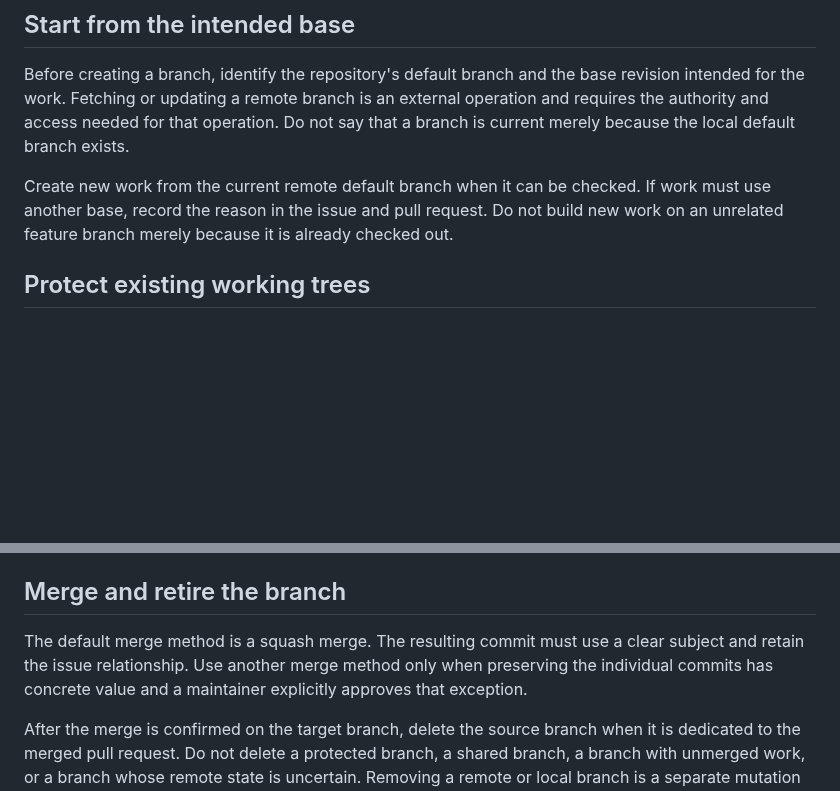
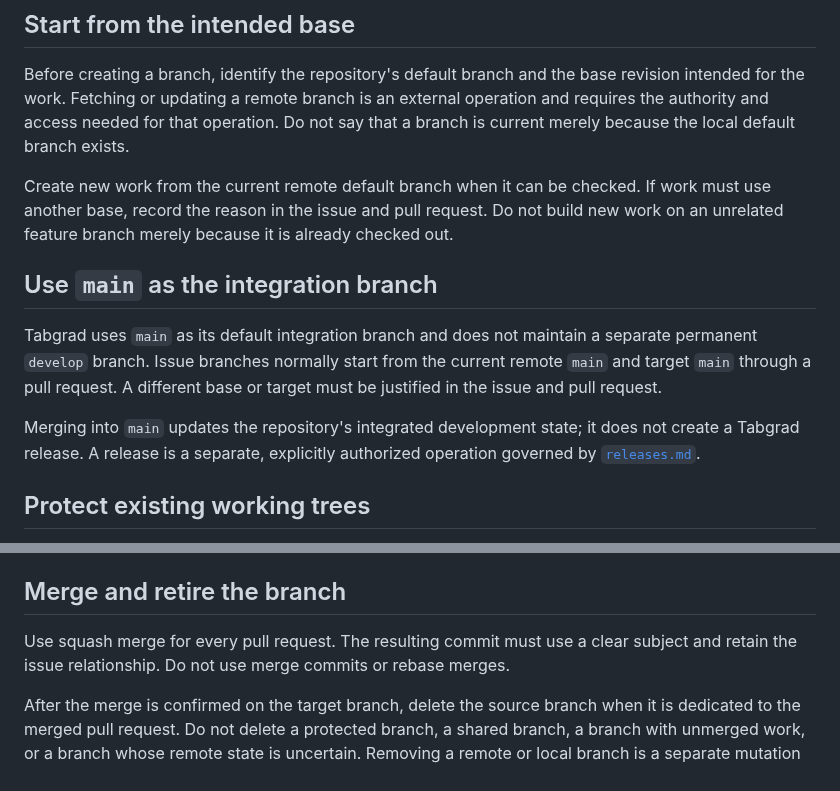
Before and after one commit to isaacperez/tabgrad, a Markdown page: docs/version-control.md, 2 parts joined by grey strips. Rendered like a GitHub page; blank space fills up the shorter version.

Commit message:
Clarify main branch and release flow
Document main as the permanent integration branch without develop, separate merges from releases, and make the squash-only policy consistent across contributor guidance.

```diff
--- a/docs/version-control.md
+++ b/docs/version-control.md
@@ -52,6 +52,17 @@ Create new work from the current remote default branch when it can be checked.
 If work must use another base, record the reason in the issue and pull request.
 Do not build new work on an unrelated feature branch merely because it is
 already checked out.
+
+## Use `main` as the integration branch
+
+Tabgrad uses `main` as its default integration branch and does not maintain a
+separate permanent `develop` branch. Issue branches normally start from the
+current remote `main` and target `main` through a pull request. A different
+base or target must be justified in the issue and pull request.
+
+Merging into `main` updates the repository's integrated development state; it
+does not create a Tabgrad release. A release is a separate, explicitly
+authorized operation governed by [`releases.md`](releases.md).
 
 ## Protect existing working trees
 
@@ -118,10 +129,9 @@ relationship is defined in `CONTRIBUTING.md` and
 
 ## Merge and retire the branch
 
-The default merge method is a squash merge. The resulting commit must use a
-clear subject and retain the issue relationship. Use another merge method only
-when preserving the individual commits has concrete value and a maintainer
-explicitly approves that exception.
+Use squash merge for every pull request. The resulting commit must use a clear
+subject and retain the issue relationship. Do not use merge commits or rebase
+merges.
 
 After the merge is confirmed on the target branch, delete the source branch
 when it is dedicated to the merged pull request. Do not delete a protected
```
Also changed, not shown: CONTRIBUTING.md (+2 -3 lines).
